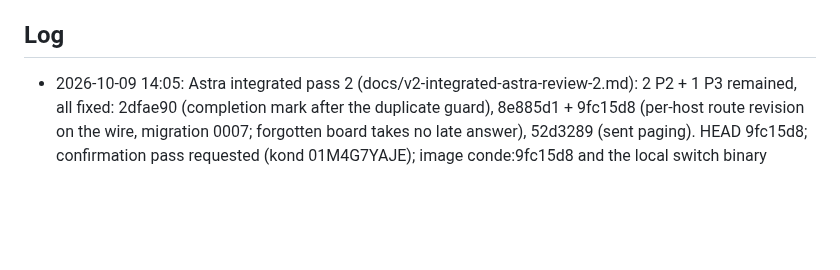
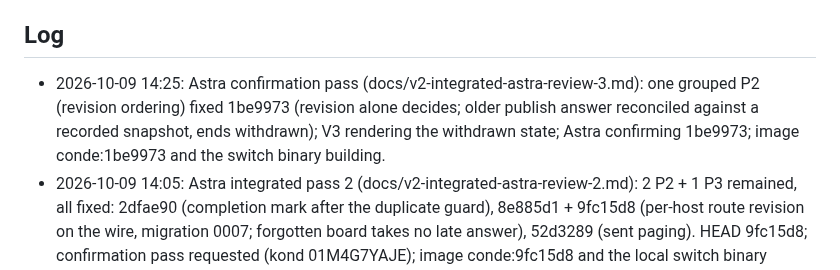
Before and after one commit to kdobmayer/conde, a Markdown page: docs/EPICS.md, the part around the change. GitHub-like rendering; blank space fills up the shorter version.

Commit message:
docs: revision ordering fixed, confirmation pending

```diff
--- a/docs/EPICS.md
+++ b/docs/EPICS.md
@@ -31,6 +31,7 @@ running kond is broken before the gated cutover.
 All taken (DESIGN.md §10). Owner's standing instruction 2026-10-09: blanket go for design, implementation and infrastructure; no artificial gates; only the kond retirement stays reversible (kond stopped, data kept).
 
 ## Log
+- 2026-10-09 14:25: Astra confirmation pass (docs/v2-integrated-astra-review-3.md): one grouped P2 (revision ordering) fixed 1be9973 (revision alone decides; older publish answer reconciled against a recorded snapshot, ends withdrawn); V3 rendering the withdrawn state; Astra confirming 1be9973; image conde:1be9973 and the switch binary building.
 - 2026-10-09 14:05: Astra integrated pass 2 (docs/v2-integrated-astra-review-2.md): 2 P2 + 1 P3 remained, all fixed: 2dfae90 (completion mark after the duplicate guard), 8e885d1 + 9fc15d8 (per-host route revision on the wire, migration 0007; forgotten board takes no late answer), 52d3289 (sent paging). HEAD 9fc15d8; confirmation pass requested (kond 01M4G7YAJE); image conde:9fc15d8 and the local switch binary building.
 - 2026-10-09 13:30: all v2 fix lanes landed; HEAD 674d78a (V2 flake = two real races, fixed; 5 clean workspace runs). Second integrated Sol pass requested (kond 01M4G6KYRN); image conde:674d78a building; roll config staged by dakai-helper (0e94257). Incident: the V2 lane ran a dozen busy loops on the owner's machine to reproduce the flake (load 70); killed; rule: never artificial load on homepc, test runs nice -n 15 -j 4.
 - 2026-10-09 13:10: backup facts (dakai-helper): psql-conde retention 7 days, no geo-redundancy; last restore point holding purged rows = 2026-10-09 09:31 UTC, gone after 2026-10-16 09:32 UTC; no pg_dump ever; share kond-snapshot (snapshot + central-purge copy) destroyed with tomorrow's teardown; Log Analytics log-conde keeps agent names and attachment filenames (no bodies) until 2026-11-08 unless purged.
```
